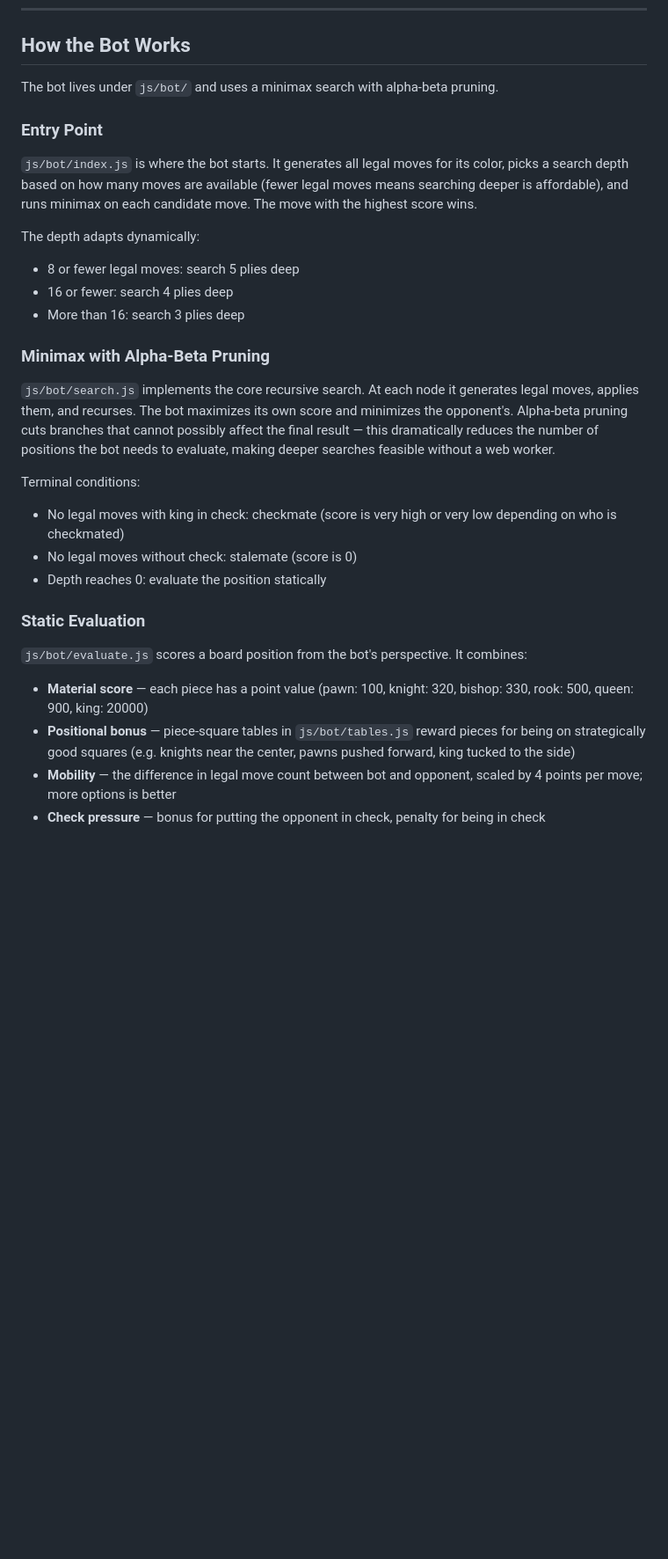
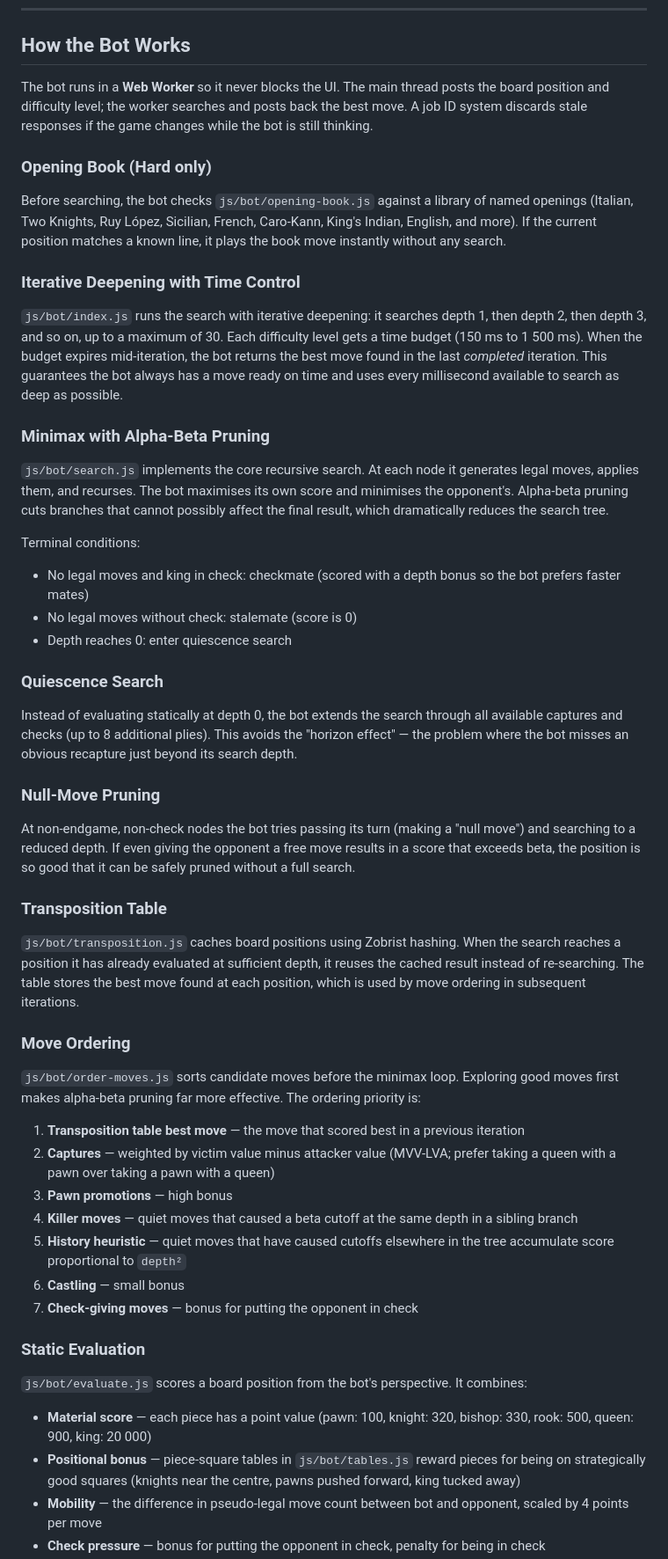
Before and after one commit to parfaitBashombe/js-chess, a Markdown page: README.md, the part around one of its changes. Shown at 88% size. Rendered like a GitHub page; blank space fills up the shorter version.

Commit message:
docs: update README with missing features and correct bot description

```diff
--- a/README.md
+++ b/README.md
@@ -106,32 +122,54 @@ The board is an 8x8 JavaScript array. Each cell is either `null` (empty) or an o
 
 ## How the Bot Works
 
-The bot lives under `js/bot/` and uses a minimax search with alpha-beta pruning.
+The bot runs in a **Web Worker** so it never blocks the UI. The main thread posts the board position and difficulty level; the worker searches and posts back the best move. A job ID system discards stale responses if the game changes while the bot is still thinking.
 
-### Entry Point
+### Opening Book (Hard only)
 
-`js/bot/index.js` is where the bot starts. It generates all legal moves for its color, picks a search depth based on how many moves are available (fewer legal moves means searching deeper is affordable), and runs minimax on each candidate move. The move with the highest score wins.
+Before searching, the bot checks `js/bot/opening-book.js` against a library of named openings (Italian, Two Knights, Ruy López, Sicilian, French, Caro-Kann, King's Indian, English, and more). If the current position matches a known line, it plays the book move instantly without any search.
 
-The depth adapts dynamically:
+### Iterative Deepening with Time Control
 
-- 8 or fewer legal moves: search 5 plies deep
-- 16 or fewer: search 4 plies deep
-- More than 16: search 3 plies deep
+`js/bot/index.js` runs the search with iterative deepening: it searches depth 1, then depth 2, then depth 3, and so on, up to a maximum of 30. Each difficulty level gets a time budget (150 ms to 1 500 ms). When the budget expires mid-iteration, the bot returns the best move found in the last *completed* iteration. This guarantees the bot always has a move ready on time and uses every millisecond available to search as deep as possible.
 
 ### Minimax with Alpha-Beta Pruning
 
-`js/bot/search.js` implements the core recursive search. At each node it generates legal moves, applies them, and recurses. The bot maximizes its own score and minimizes the opponent's. Alpha-beta pruning cuts branches that cannot possibly affect the final result — this dramatically reduces the number of positions the bot needs to evaluate, making deeper searches feasible without a web worker.
+`js/bot/search.js` implements the core recursive search. At each node it generates legal moves, applies them, and recurses. The bot maximises its own score and minimises the opponent's. Alpha-beta pruning cuts branches that cannot possibly affect the final result, which dramatically reduces the search tree.
 
 Terminal conditions:
-- No legal moves with king in check: checkmate (score is very high or very low depending on who is checkmated)
+- No legal moves and king in check: checkmate (scored with a depth bonus so the bot prefers faster mates)
 - No legal moves without check: stalemate (score is 0)
-- Depth reaches 0: evaluate the position statically
+- Depth reaches 0: enter quiescence search
+
+### Quiescence Search
+
+Instead of evaluating statically at depth 0, the bot extends the search through all available captures and checks (up to 8 additional plies). This avoids the "horizon effect" — the problem where the bot misses an obvious recapture just beyond its search depth.
+
+### Null-Move Pruning
+
+At non-endgame, non-check nodes the bot tries passing its turn (making a "null move") and searching to a reduced depth. If even giving the opponent a free move results in a score that exceeds beta, the position is so good that it can be safely pruned without a full search.
+
+### Transposition Table
+
+`js/bot/transposition.js` caches board positions using Zobrist hashing. When the search reaches a position it has already evaluated at sufficient depth, it reuses the cached result instead of re-searching. The table stores the best move found at each position, which is used by move ordering in subsequent iterations.
+
+### Move Ordering
+
+`js/bot/order-moves.js` sorts candidate moves before the minimax loop. Exploring good moves first makes alpha-beta pruning far more effective. The ordering priority is:
+
+1. **Transposition table best move** — the move that scored best in a previous iteration
+2. **Captures** — weighted by victim value minus attacker value (MVV-LVA; prefer taking a queen with a pawn over taking a pawn with a queen)
+3. **Pawn promotions** — high bonus
+4. **Killer moves** — quiet moves that caused a beta cutoff at the same depth in a sibling branch
+5. **History heuristic** — quiet moves that have caused cutoffs elsewhere in the tree accumulate score proportional to `depth²`
+6. **Castling** — small bonus
+7. **Check-giving moves** — bonus for putting the opponent in check
 
 ### Static Evaluation
 
 `js/bot/evaluate.js` scores a board position from the bot's perspective. It combines:
 
-- **Material score** — each piece has a point value (pawn: 100, knight: 320, bishop: 330, rook: 500, queen: 900, king: 20000)
-- **Positional bonus** — piece-square tables in `js/bot/tables.js` reward pieces for being on strategically good squares (e.g. knights near the center, pawns pushed forward, king tucked to the side)
-- **Mobility** — the difference in legal move count between bot and opponent, scaled by 4 points per move; more options is better
+- **Material score** — each piece has a point value (pawn: 100, knight: 320, bishop: 330, rook: 500, queen: 900, king: 20 000)
+- **Positional bonus** — piece-square tables in `js/bot/tables.js` reward pieces for being on strategically good squares (knights near the centre, pawns pushed forward, king tucked away)
+- **Mobility** — the difference in pseudo-legal move count between bot and opponent, scaled by 4 points per move
 - **Check pressure** — bonus for putting the opponent in check, penalty for being in check
```
Also changed, not shown: other parts of README.md (+37 -19 lines).
